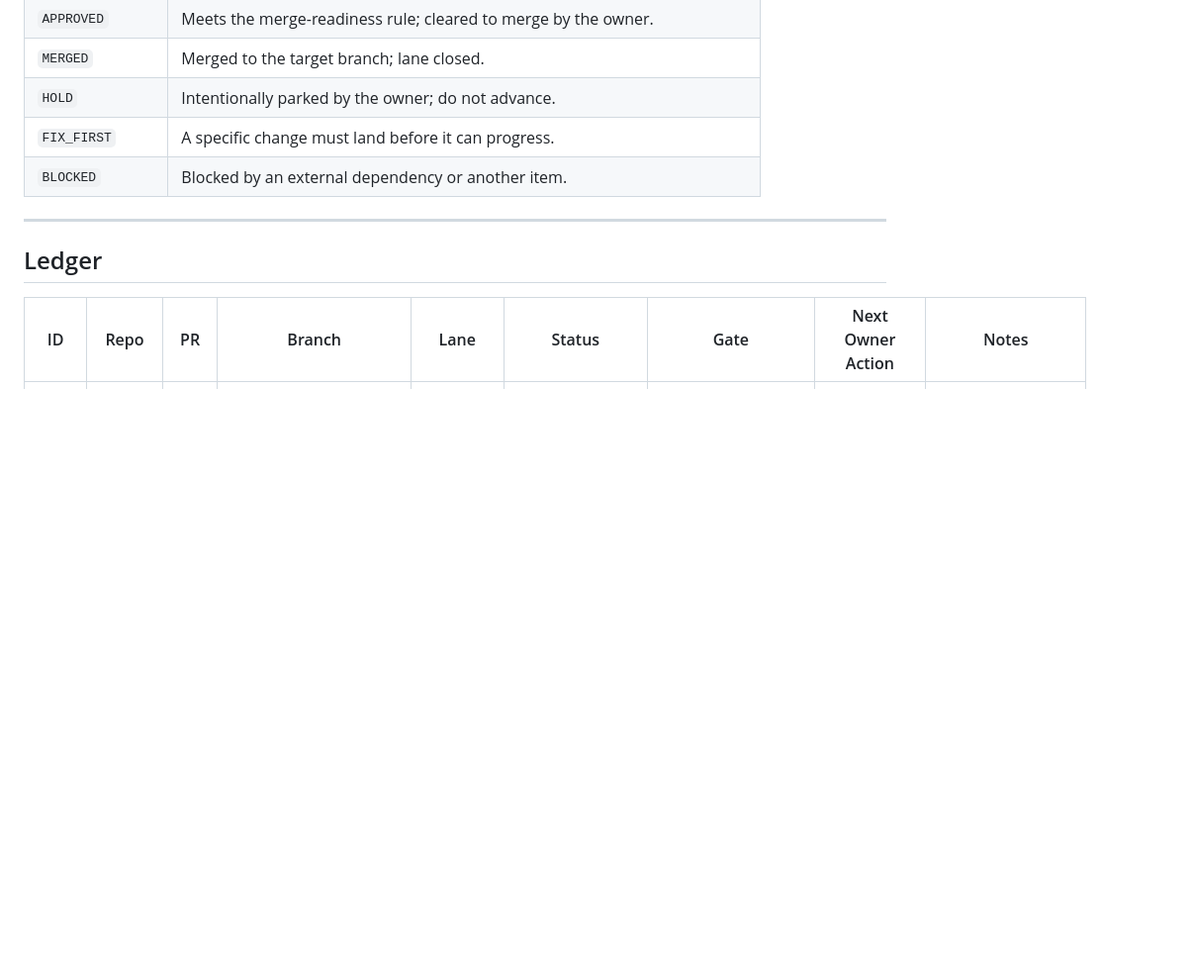
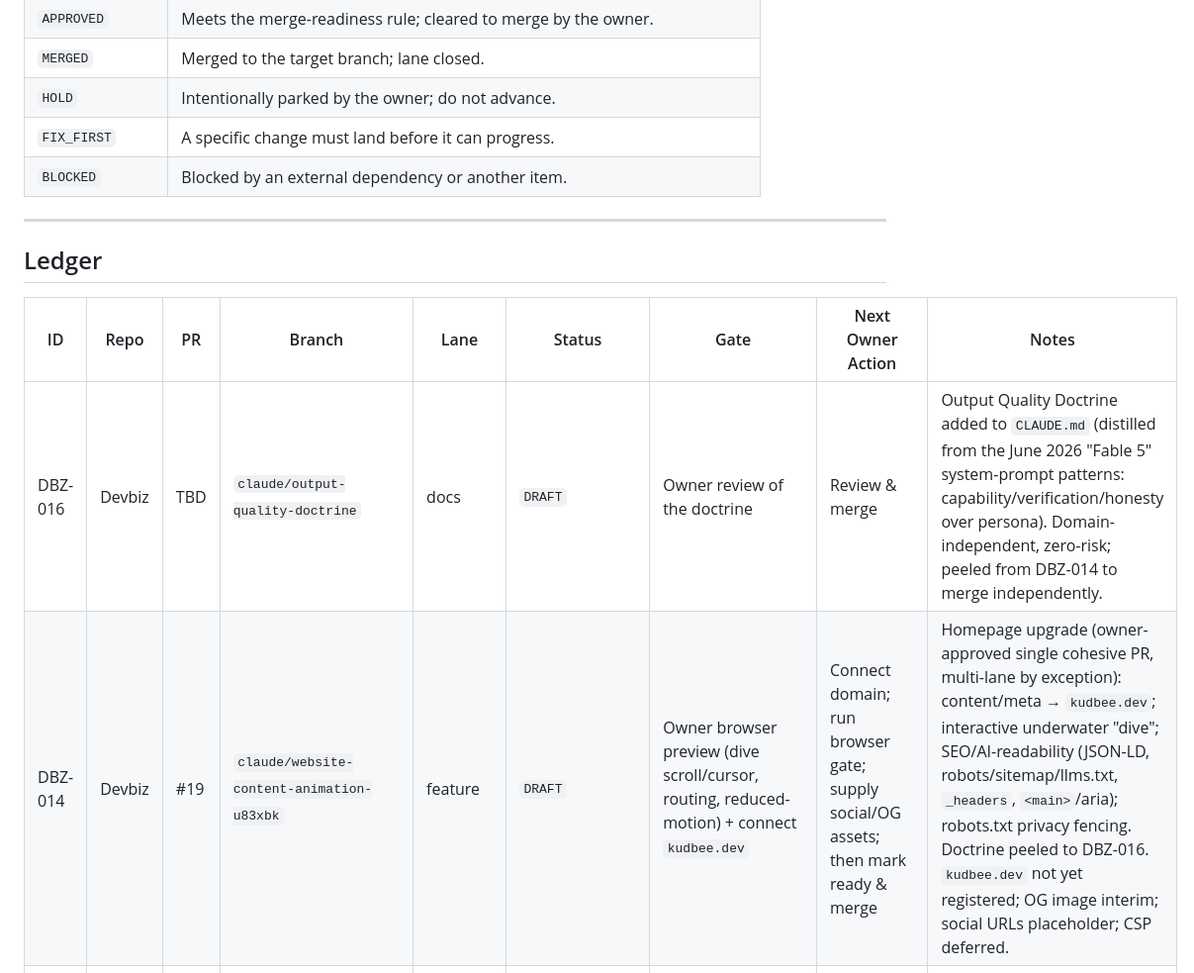
Before and after one commit to KudbeeZero/Devbiz, a Markdown page: docs/BUILD_LEDGER.md, the part around the change. Shown at 99% size. Rendered like a GitHub page; blank space fills up the shorter version.

```diff
--- a/docs/BUILD_LEDGER.md
+++ b/docs/BUILD_LEDGER.md
@@ -58,6 +58,8 @@ Use **only** these labels:
 
 | ID | Repo | PR | Branch | Lane | Status | Gate | Next Owner Action | Notes |
 |---|---|---|---|---|---|---|---|---|
+| DBZ-016 | Devbiz | TBD | `claude/output-quality-doctrine` | docs | `DRAFT` | Owner review of the doctrine | Review & merge | Output Quality Doctrine added to `CLAUDE.md` (distilled from the June 2026 "Fable 5" system-prompt patterns: capability/verification/honesty over persona). Domain-independent, zero-risk; peeled from DBZ-014 to merge independently. |
+| DBZ-014 | Devbiz | #19 | `claude/website-content-animation-u83xbk` | feature | `DRAFT` | Owner browser preview (dive scroll/cursor, routing, reduced-motion) + connect `kudbee.dev` | Connect domain; run browser gate; supply social/OG assets; then mark ready & merge | Homepage upgrade (owner-approved single cohesive PR, multi-lane by exception): content/meta → `kudbee.dev`; interactive underwater "dive"; SEO/AI-readability (JSON-LD, robots/sitemap/llms.txt, `_headers`, `<main>`/aria); robots.txt privacy fencing. Doctrine peeled to DBZ-016. `kudbee.dev` not yet registered; OG image interim; social URLs placeholder; CSP deferred. |
 | DBZ-015 | Devbiz | #22 | `claude/cinematic-ui-north-star` | docs | `DRAFT` | Owner review of the North Star vision | Review & merge the North Star doc; then greenlight Phase A Foundation as a separate PR | Cinematic UI North Star (audit + vision, no site code). Owner locked 2026-06-18: Deep Lab primary / Space secondary; one-exhibit-first museum; Phase A Foundation first; proof read-only. See `docs/cinematic-ui-north-star.md`. |
 | DBZ-013 | Devbiz | #13 | `claude/build-ledger-dbz` | docs | `DRAFT` | Owner review of docs | Review & merge the docs PR | This ledger + CLAUDE.md reference. Process-only. |
 | DBZ-012 | Devbiz | #12 | `claude/coverage-gate-breakdown-eii751` | coverage | `MANUAL_CHECK` | Owner manual preview review of the breakdown app | Review branch preview; approve merge if correct | CI green, snapshot freshness passing, Cloudflare preview deployed, no unresolved comments. Scope frozen. |
```
Also changed, not shown: CLAUDE.md (+38 -0 lines).
